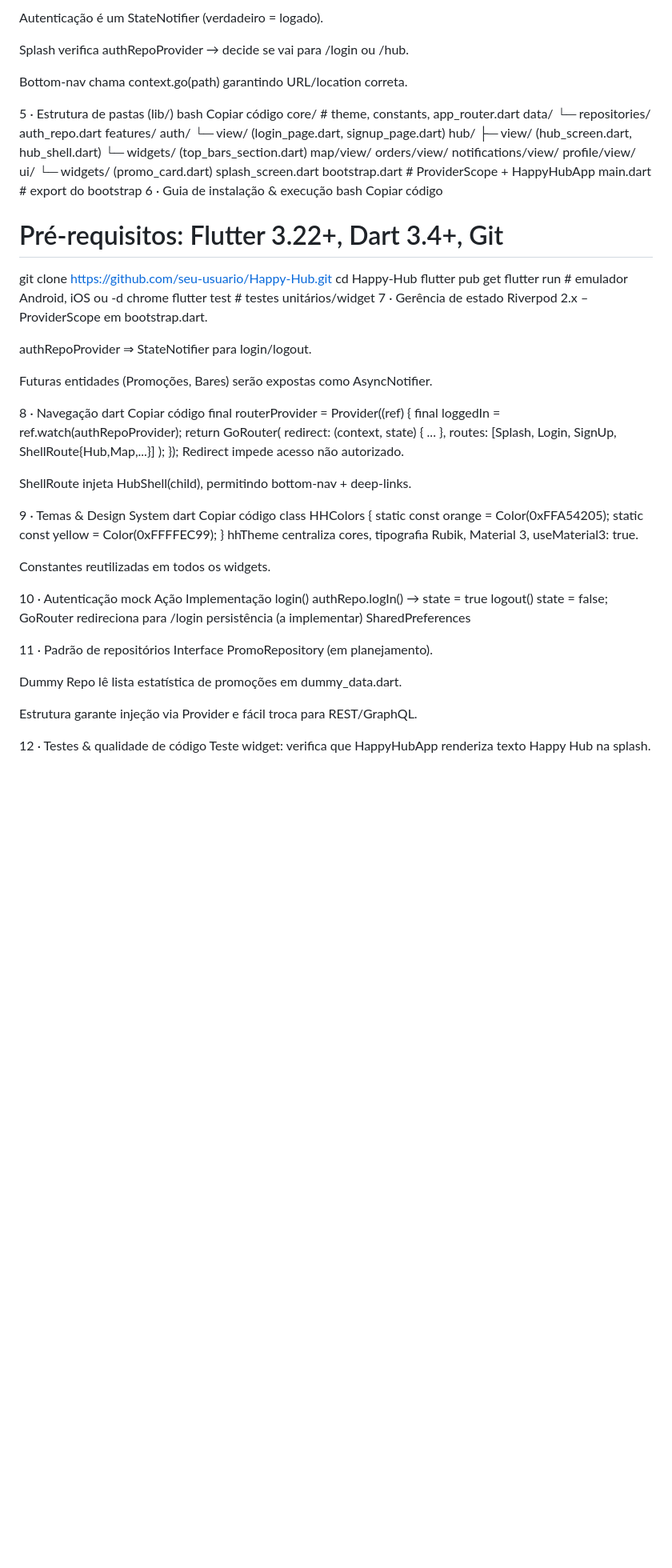
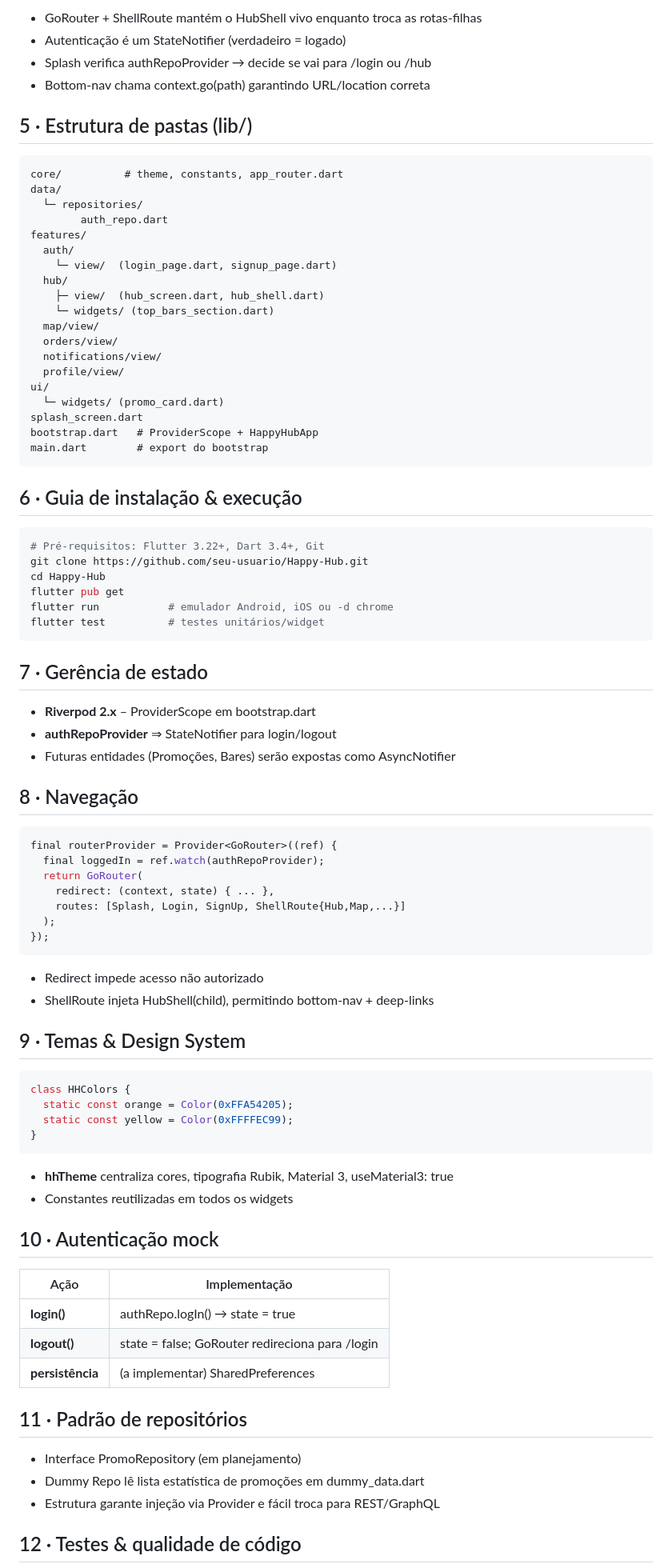
Before and after one commit to Sammuel-AMG/HappyHubbApp, a Markdown page: README.md, the part around the change printed below. Shown: that part at 80% size. Drawn GitHub-style; blank space fills up the shorter version.

````diff
--- a/README.md
+++ b/README.md
@@ -75,13 +68,12 @@ GoRouter + ShellRoute mantém o HubShell vivo enquanto troca as rotas-filhas.
 
-Autenticação é um StateNotifier<bool> (verdadeiro = logado).
+- GoRouter + ShellRoute mantém o HubShell vivo enquanto troca as rotas-filhas
+- Autenticação é um StateNotifier<bool> (verdadeiro = logado)
+- Splash verifica authRepoProvider → decide se vai para /login ou /hub
+- Bottom-nav chama context.go(path) garantindo URL/location correta
 
-Splash verifica authRepoProvider → decide se vai para /login ou /hub.
+## 5 · Estrutura de pastas (lib/)
 
-Bottom-nav chama context.go(path) garantindo URL/location correta.
-
-5 · Estrutura de pastas (lib/)
-bash
-Copiar código
+```
 core/          # theme, constants, app_router.dart
 data/
   └─ repositories/
@@ -101,25 +93,28 @@ ui/
 splash_screen.dart
 bootstrap.dart   # ProviderScope + HappyHubApp
 main.dart        # export do bootstrap
-6 · Guia de instalação & execução
-bash
-Copiar código
+```
+
+## 6 · Guia de instalação & execução
+
+```bash
 # Pré-requisitos: Flutter 3.22+, Dart 3.4+, Git
 git clone https://github.com/seu-usuario/Happy-Hub.git
 cd Happy-Hub
 flutter pub get
 flutter run           # emulador Android, iOS ou -d chrome
 flutter test          # testes unitários/widget
-7 · Gerência de estado
-Riverpod 2.x – ProviderScope em bootstrap.dart.
+```
 
-authRepoProvider ⇒ StateNotifier<bool> para login/logout.
+## 7 · Gerência de estado
 
-Futuras entidades (Promoções, Bares) serão expostas como AsyncNotifier.
+- **Riverpod 2.x** – ProviderScope em bootstrap.dart
+- **authRepoProvider** ⇒ StateNotifier<bool> para login/logout
+- Futuras entidades (Promoções, Bares) serão expostas como AsyncNotifier
 
-8 · Navegação
-dart
-Copiar código
+## 8 · Navegação
+
+```dart
 final routerProvider = Provider<GoRouter>((ref) {
   final loggedIn = ref.watch(authRepoProvider);
   return GoRouter(
@@ -127,34 +122,36 @@ final routerProvider = Provider<GoRouter>((ref) {
     routes: [Splash, Login, SignUp, ShellRoute{Hub,Map,...}]
   );
 });
-Redirect impede acesso não autorizado.
+```
 
-ShellRoute injeta HubShell(child), permitindo bottom-nav + deep-links.
+- Redirect impede acesso não autorizado
+- ShellRoute injeta HubShell(child), permitindo bottom-nav + deep-links
 
-9 · Temas & Design System
-dart
-Copiar código
+## 9 · Temas & Design System
+
+```dart
 class HHColors {
   static const orange = Color(0xFFA54205);
   static const yellow = Color(0xFFFFEC99);
 }
-hhTheme centraliza cores, tipografia Rubik, Material 3, useMaterial3: true.
+```
 
-Constantes reutilizadas em todos os widgets.
+- **hhTheme** centraliza cores, tipografia Rubik, Material 3, useMaterial3: true
+- Constantes reutilizadas em todos os widgets
 
-10 · Autenticação mock
-Ação	Implementação
-login()	authRepo.logIn() → state = true
-logout()	state = false; GoRouter redireciona para /login
-persistência	(a implementar) SharedPreferences
+## 10 · Autenticação mock
 
-11 · Padrão de repositórios
-Interface PromoRepository (em planejamento).
+| Ação | Implementação |
+|------|---------------|
+| **login()** | authRepo.logIn() → state = true |
+| **logout()** | state = false; GoRouter redireciona para /login |
+| **persistência** | (a implementar) SharedPreferences |
 
-Dummy Repo lê lista estatística de promoções em dummy_data.dart.
+## 11 · Padrão de repositórios
 
-Estrutura garante injeção via Provider e fácil troca para REST/GraphQL.
+- Interface PromoRepository (em planejamento)
+- Dummy Repo lê lista estatística de promoções em dummy_data.dart
+- Estrutura garante injeção via Provider e fácil troca para REST/GraphQL
 
-12 · Testes & qualidade de código
-Teste widget: verifica que HappyHubApp renderiza texto Happy Hub na splash.
+## 12 · Testes & qualidade de código
 
````
Also changed, not shown: other parts of README.md (+65 -65 lines).
